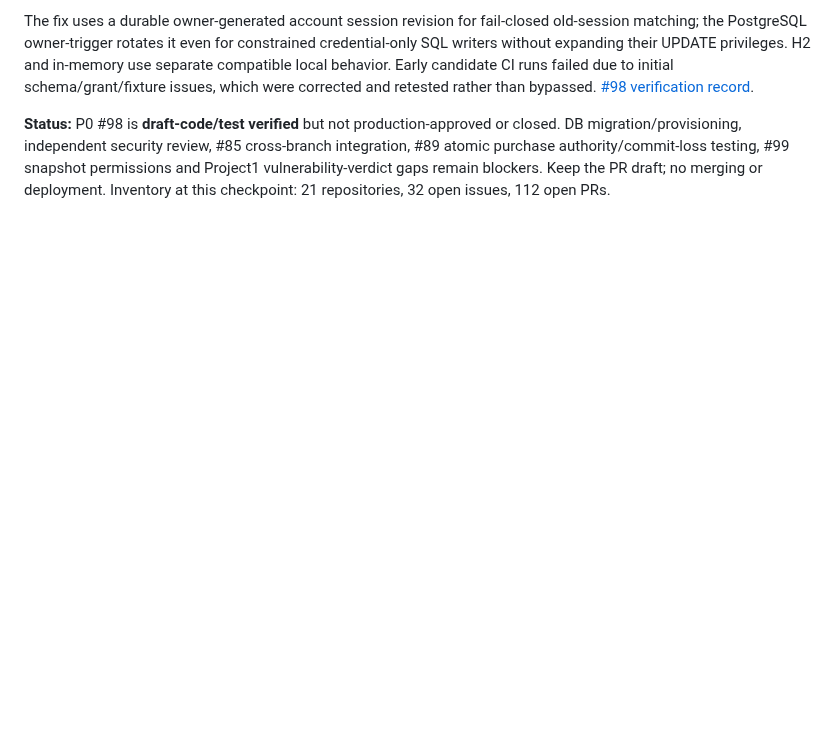
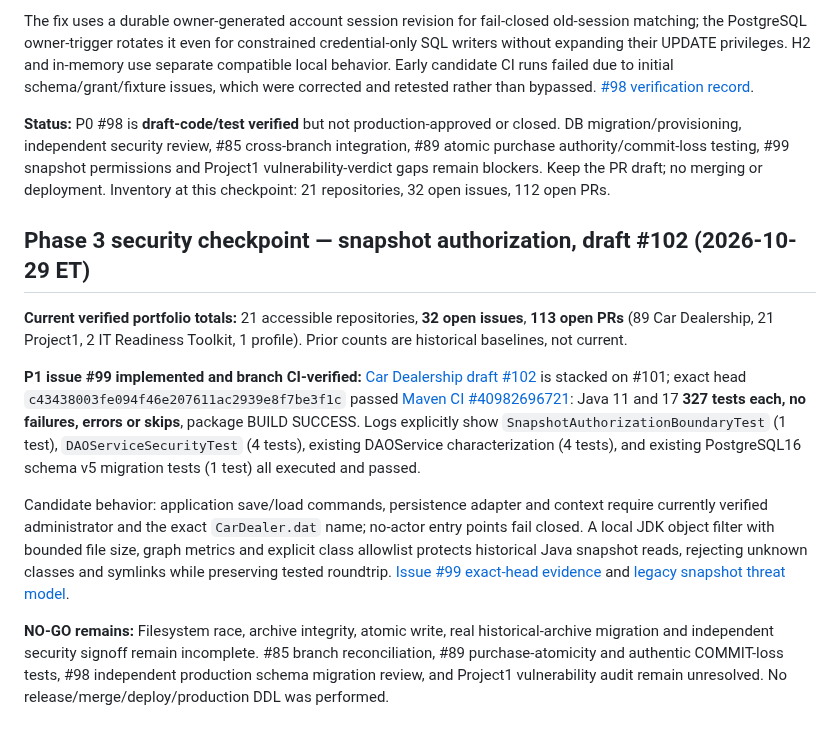
Before and after one commit to danwiz/danwiz, a Markdown page: docs/audits/GITHUB-PORTFOLIO-REMEDIATION-PLAN-2026-10-29.md, the part around the change. GitHub-like rendering; blank space fills up the shorter version.

Commit message:
docs(audit): record 327-test snapshot authorization and serialization boundary

```diff
--- a/docs/audits/GITHUB-PORTFOLIO-REMEDIATION-PLAN-2026-10-29.md
+++ b/docs/audits/GITHUB-PORTFOLIO-REMEDIATION-PLAN-2026-10-29.md
@@ -125,3 +125,14 @@ The following observations are from actual default-branch files; they establish
 The fix uses a durable owner-generated account session revision for fail-closed old-session matching; the PostgreSQL owner-trigger rotates it even for constrained credential-only SQL writers without expanding their UPDATE privileges. H2 and in-memory use separate compatible local behavior. Early candidate CI runs failed due to initial schema/grant/fixture issues, which were corrected and retested rather than bypassed. [#98 verification record](https://github.com/danwiz/project0-cardealership/issues/98#issuecomment-6512112341).
 
 **Status:** P0 #98 is **draft-code/test verified** but not production-approved or closed. DB migration/provisioning, independent security review, #85 cross-branch integration, #89 atomic purchase authority/commit-loss testing, #99 snapshot permissions and Project1 vulnerability-verdict gaps remain blockers. Keep the PR draft; no merging or deployment. Inventory at this checkpoint: 21 repositories, 32 open issues, 112 open PRs.
+
+
+## Phase 3 security checkpoint — snapshot authorization, draft #102 (2026-10-29 ET)
+
+**Current verified portfolio totals:** 21 accessible repositories, **32 open issues**, **113 open PRs** (89 Car Dealership, 21 Project1, 2 IT Readiness Toolkit, 1 profile). Prior counts are historical baselines, not current.
+
+**P1 issue #99 implemented and branch CI-verified:** [Car Dealership draft #102](https://github.com/danwiz/project0-cardealership/pull/102) is stacked on #101; exact head `c43438003fe094f46e207611ac2939e8f7be3f1c` passed [Maven CI #40982696721](https://github.com/danwiz/project0-cardealership/actions/runs/40982696721): Java 11 and 17 **327 tests each, no failures, errors or skips**, package BUILD SUCCESS. Logs explicitly show `SnapshotAuthorizationBoundaryTest` (1 test), `DAOServiceSecurityTest` (4 tests), existing DAOService characterization (4 tests), and existing PostgreSQL16 schema v5 migration tests (1 test) all executed and passed.
+
+Candidate behavior: application save/load commands, persistence adapter and context require currently verified administrator and the exact `CarDealer.dat` name; no-actor entry points fail closed. A local JDK object filter with bounded file size, graph metrics and explicit class allowlist protects historical Java snapshot reads, rejecting unknown classes and symlinks while preserving tested roundtrip. [Issue #99 exact-head evidence](https://github.com/danwiz/project0-cardealership/issues/99#issuecomment-6512267220) and [legacy snapshot threat model](https://github.com/danwiz/project0-cardealership/blob/security/authorized-snapshot-boundary-20261029/docs/security/legacy-snapshot-persistence-security.md).
+
+**NO-GO remains:** Filesystem race, archive integrity, atomic write, real historical-archive migration and independent security signoff remain incomplete. #85 branch reconciliation, #89 purchase-atomicity and authentic COMMIT-loss tests, #98 independent production schema migration review, and Project1 vulnerability audit remain unresolved. No release/merge/deploy/production DDL was performed.
```
